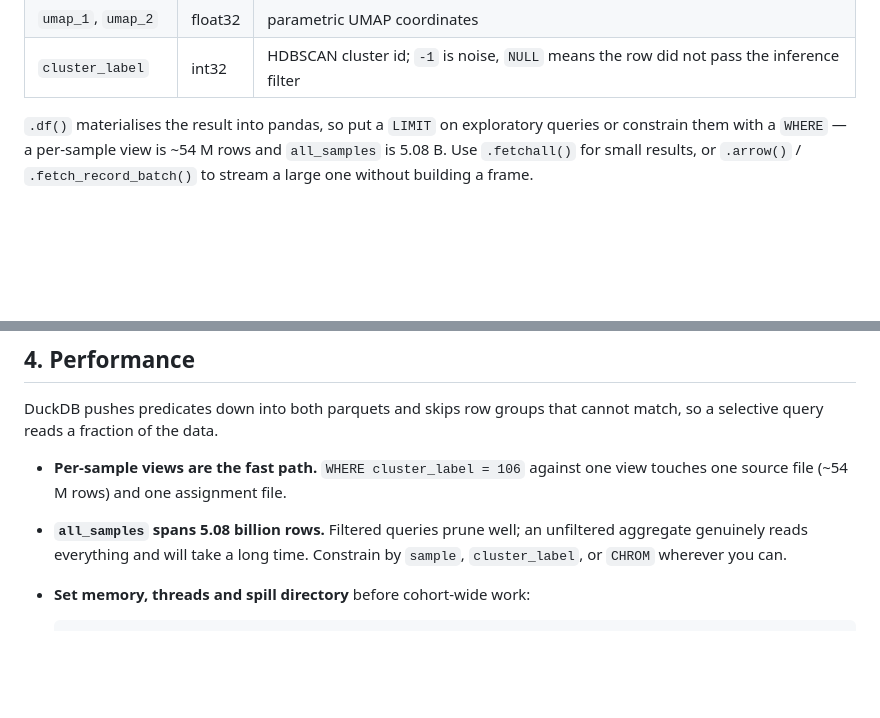
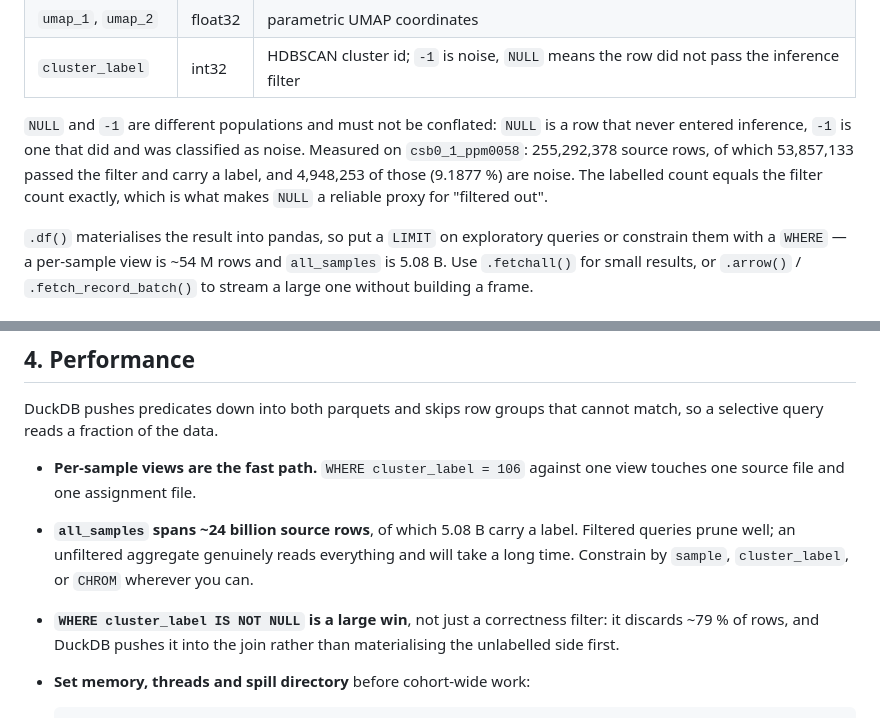
Before and after one commit to patrickgao2027/pure-internship, a Markdown page: UV_VAE_Deployment/ACCESSING_ASSIGNMENTS.md, 2 parts joined by grey strips. Drawn GitHub-style; blank space fills up the shorter version.

Commit message:
Correct the row counts and pin down NULL vs -1
Measured on csb0_1_ppm0058: the sources hold 255 M rows each, not the ~54 M I
had written -- that figure was the filtered subset. Only 21% pass st/et/FILT,
so all_samples spans ~24 B source rows against 5.08 B labelled.

Verified that labelled == pass_filter exactly (53,857,133), which is what makes
NULL a reliable proxy for "did not enter inference" and keeps it distinct from
-1, a row that was clustered and came out noise.

Co-Authored-By: Claude Opus 5 <noreply@anthropic.com>

````diff
--- a/UV_VAE_Deployment/ACCESSING_ASSIGNMENTS.md
+++ b/UV_VAE_Deployment/ACCESSING_ASSIGNMENTS.md
@@ -33,6 +33,12 @@ That query returns every column of `csb0-1-ppm0058.featuremap.parquet` plus four
 | `file_row_number` | int64 | positional row id in the source parquet — the join key |
 | `umap_1`, `umap_2` | float32 | parametric UMAP coordinates |
 | `cluster_label` | int32 | HDBSCAN cluster id; `-1` is noise, `NULL` means the row did not pass the inference filter |
+
+`NULL` and `-1` are different populations and must not be conflated: `NULL` is a row that
+never entered inference, `-1` is one that did and was classified as noise. Measured on
+`csb0_1_ppm0058`: 255,292,378 source rows, of which 53,857,133 passed the filter and carry a
+label, and 4,948,253 of those (9.1877 %) are noise. The labelled count equals the filter
+count exactly, which is what makes `NULL` a reliable proxy for "filtered out".
 
 `.df()` materialises the result into pandas, so put a `LIMIT` on exploratory queries or
 constrain them with a `WHERE` — a per-sample view is ~54 M rows and `all_samples` is 5.08 B.
@@ -156,10 +162,13 @@ DuckDB pushes predicates down into both parquets and skips row groups that canno
 a selective query reads a fraction of the data.
 
 - **Per-sample views are the fast path.** `WHERE cluster_label = 106` against one view
-  touches one source file (~54 M rows) and one assignment file.
-- **`all_samples` spans 5.08 billion rows.** Filtered queries prune well; an unfiltered
-  aggregate genuinely reads everything and will take a long time. Constrain by `sample`,
-  `cluster_label`, or `CHROM` wherever you can.
+  touches one source file and one assignment file.
+- **`all_samples` spans ~24 billion source rows**, of which 5.08 B carry a label. Filtered
+  queries prune well; an unfiltered aggregate genuinely reads everything and will take a
+  long time. Constrain by `sample`, `cluster_label`, or `CHROM` wherever you can.
+- **`WHERE cluster_label IS NOT NULL` is a large win**, not just a correctness filter: it
+  discards ~79 % of rows, and DuckDB pushes it into the join rather than materialising the
+  unlabelled side first.
 - **Set memory, threads and spill directory** before cohort-wide work:
 
   ```python
````
